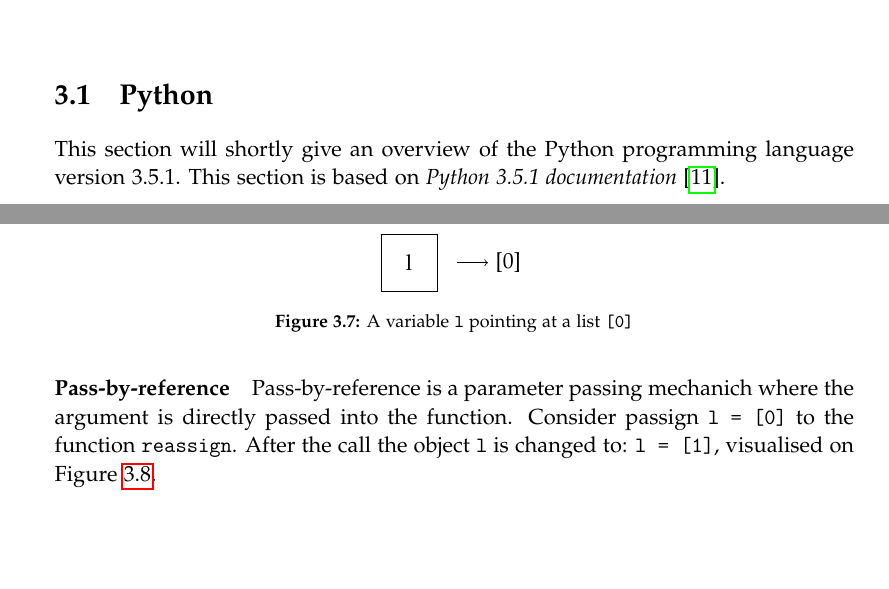
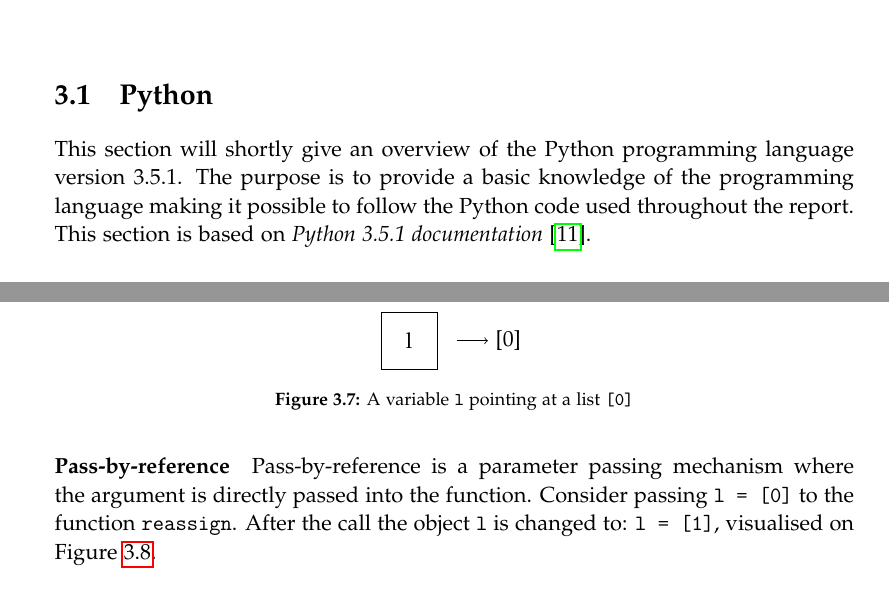
Before and after one commit to SW10IoT/report, a LaTeX thesis (master.tex, which reads sections/python/python.tex, sections/python/python_surprising_structures.tex): two parts of pages 19 and 29 of 111, joined at a grey line, cut so that both start at the same text, the shorter picture padded with empty space. Compiled offline with pdfLaTeX.

Commit message:
python corrections

```diff
--- a/sections/python/python.tex
+++ b/sections/python/python.tex
@@ -1,5 +1,6 @@
 \section{Python}\label{python}
 This section will shortly give an overview of the Python programming language version 3.5.1.
+The purpose is to provide a basic knowledge of the programming language making it possible to follow the Python code used throughout the report.
 This section is based on \citet{python_docs}.
 
 \subsection{About Python}
--- a/sections/python/python_surprising_structures.tex
+++ b/sections/python/python_surprising_structures.tex
@@ -135,8 +135,8 @@ It just saves the 2 object in memory and makes the variable point at this object
 \ppv{l}{[0]}{A variable \texttt{l} pointing at a list \texttt{[0]}}{parameter_example}
 
 \paragraph{Pass-by-reference}
-Pass-by-reference is a parameter passing mechanich where the argument is directly passed into the function.
-Consider passign \texttt{l = [0]} to the function \texttt{reassign}.
+Pass-by-reference is a parameter passing mechanism where the argument is directly passed into the function.
+Consider passing \texttt{l = [0]} to the function \texttt{reassign}.
 After the call the object \texttt{l} is changed to: \texttt{l = [1]}, visualised on \cref{parameter_reference_reassign}.
 
 \ppv{l}{[1]}{The variable \texttt{l} pointing at the list \texttt{[0]} after calling function \texttt{reassign}}{parameter_reference_reassign}
```
Also changed, not shown: sections/python/python.tex (2 more changed lines), sections/python/python_surprising_structures.tex (2 more changed lines).
